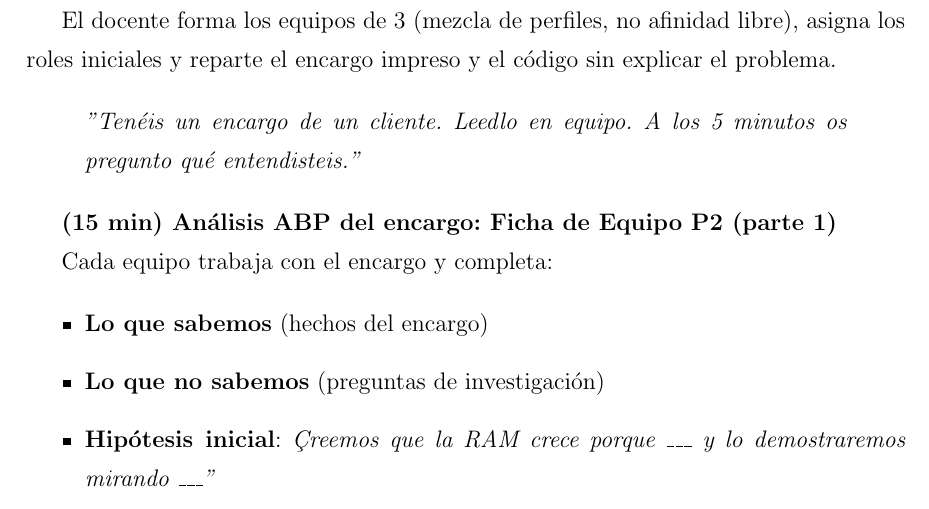
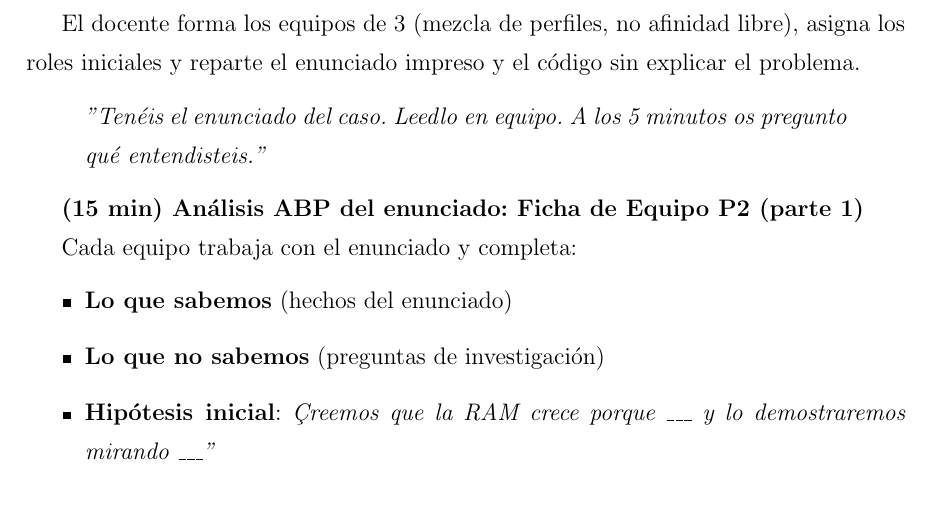
Before and after one commit to JmolinaM/green-it-dam, a LaTeX thesis (tfm-docs/memoria.tex, which reads tfm-docs/capitulos/capitulo4.tex): part of page 39 of 58, cut so that both start at the same text. Compiled offline with pdfLaTeX.

Commit message:
style(P2): replace 'encargo' with 'enunciado' - standard FP term
Co-authored-by: Copilot <223556219+Copilot@users.noreply.github.com>

```diff
--- a/tfm-docs/capitulos/capitulo4.tex
+++ b/tfm-docs/capitulos/capitulo4.tex
@@ -278,21 +278,21 @@ Dos o tres turnos de debate libre en gran grupo. El docente no da respuestas: gu
 \textbf{(5 min) Formación de equipos y entrega del material}
 
 
-El docente forma los equipos de 3 (mezcla de perfiles, no afinidad libre), asigna los roles iniciales y reparte el encargo impreso y el código sin explicar el problema.
+El docente forma los equipos de 3 (mezcla de perfiles, no afinidad libre), asigna los roles iniciales y reparte el enunciado impreso y el código sin explicar el problema.
 
 
 \begin{quote}
-\textit{"Tenéis un encargo de un cliente. Leedlo en equipo. A los 5 minutos os pregunto qué entendisteis."}
+\textit{"Tenéis el enunciado del caso. Leedlo en equipo. A los 5 minutos os pregunto qué entendisteis."}
 \end{quote}
 
 
-\textbf{(15 min) Análisis ABP del encargo: Ficha de Equipo P2 (parte 1)}
+\textbf{(15 min) Análisis ABP del enunciado: Ficha de Equipo P2 (parte 1)}
 
 
-Cada equipo trabaja con el encargo y completa:
+Cada equipo trabaja con el enunciado y completa:
 
 \begin{itemize}
-\item \textbf{Lo que sabemos} (hechos del encargo)
+\item \textbf{Lo que sabemos} (hechos del enunciado)
 \item \textbf{Lo que no sabemos} (preguntas de investigación)
 \item \textbf{Hipótesis inicial}: \textit{"Creemos que la RAM crece porque \_\_\_ y lo demostraremos mirando \_\_\_"}
 \end{itemize}
```
Also changed, not shown: tfm-docs/capitulos/capitulo4.tex (6 more changed lines).
